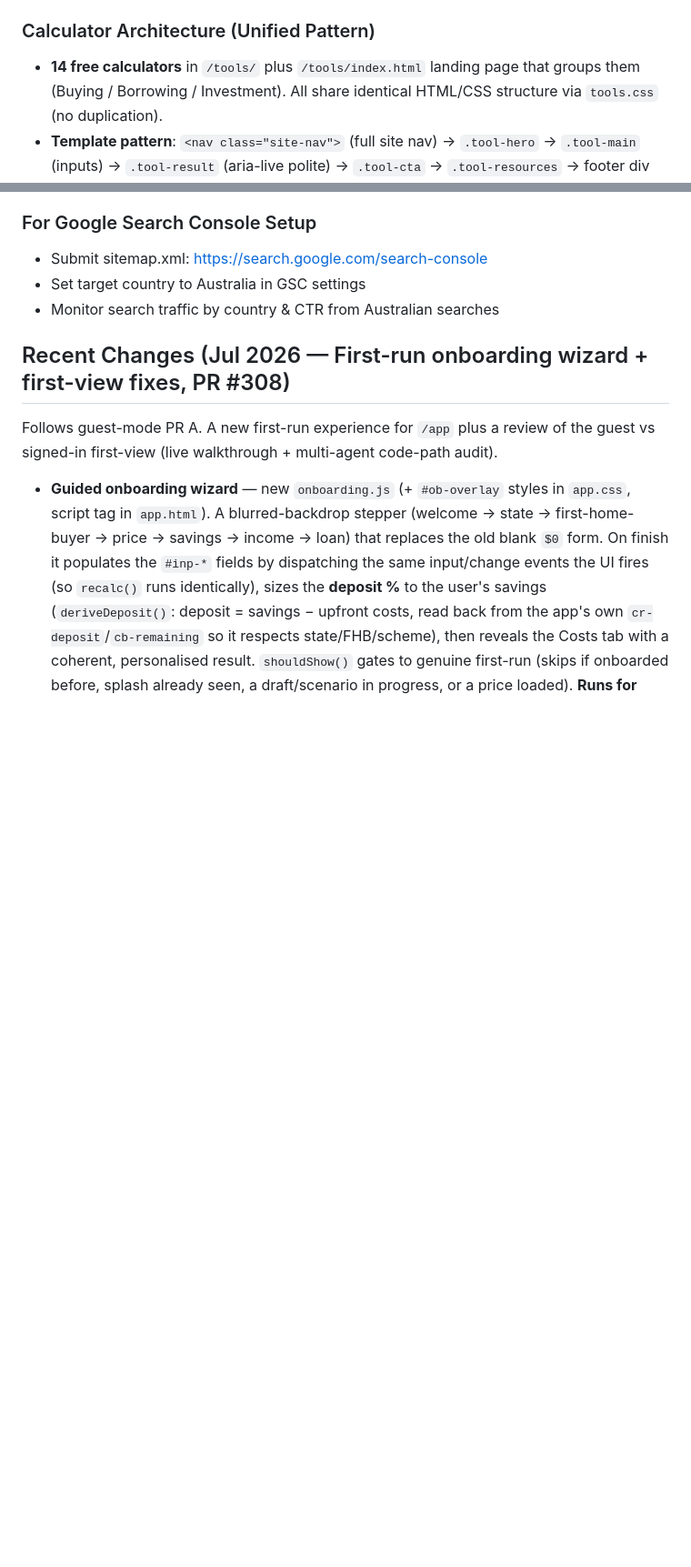
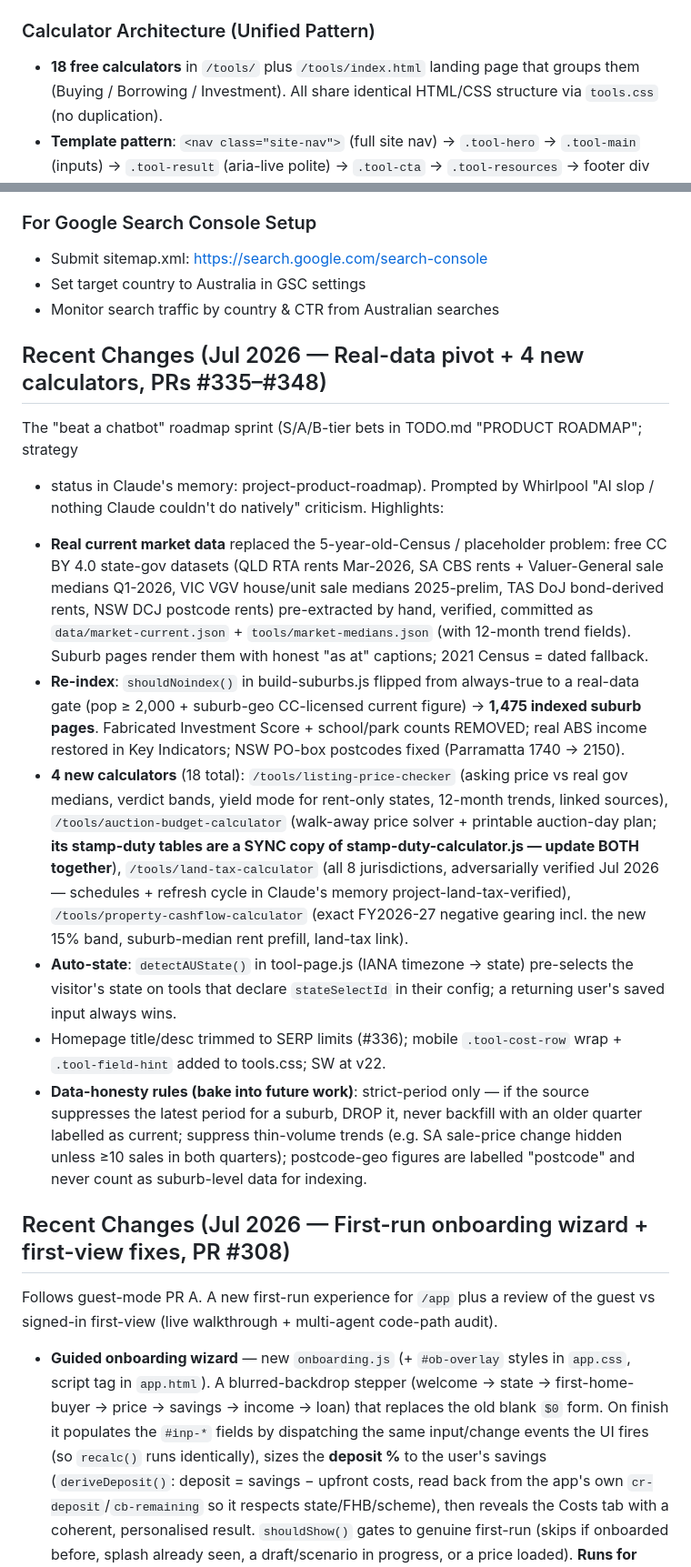
Before and after one commit to GoTraverse/PropertyCalculator, a Markdown page: CLAUDE.md, 2 parts joined by grey strips. Shown at 91% size. Rendered like a GitHub page; blank space fills up the shorter version.

Commit message:
docs(claude): reflect real-data pivot, 18 calculators, 1475 indexed pages
CLAUDE.md was 4 sprints stale (still said 14 calculators, 641 indexed, 'smartest' superlative). Adds the Jul 2026 real-data sprint section (PRs #335-348), the current-market-data architecture block, data-honesty rules (strict-period, thin-volume suppression, postcode-geo labelling), the auction-tool duty-table SYNC warning, and the roadmap north star.

Dev-file only (netlifyignored) — no production impact.

Co-Authored-By: Claude Opus 4.8 <noreply@anthropic.com>

```diff
--- a/CLAUDE.md
+++ b/CLAUDE.md
@@ -100,7 +102,7 @@ See **`README.md`** for feature overview and quick start guide.
 - **PDF Export**: `exportPDF()` generates standalone HTML snapshot of current state
 
 ### Calculator Architecture (Unified Pattern)
-- **14 free calculators** in `/tools/` plus `/tools/index.html` landing page that groups them (Buying / Borrowing / Investment). All share identical HTML/CSS structure via `tools.css` (no duplication).
+- **18 free calculators** in `/tools/` plus `/tools/index.html` landing page that groups them (Buying / Borrowing / Investment). All share identical HTML/CSS structure via `tools.css` (no duplication).
 - **Template pattern**: `<nav class="site-nav">` (full site nav) → `.tool-hero` → `.tool-main` (inputs) → `.tool-result` (aria-live polite) → `.tool-cta` → `.tool-resources` → footer div
 - **Currency inputs** use `type="text" inputmode="decimal"` with `fmtInput()` thousands-separator formatting. Pure numeric inputs (rate, term) use `type="number"`.
 - **Shared utilities**: `tools/tool-page.js` provides the shared calc helpers (`fmtNum()`, `parseNum()`, `monthlyRepayment()`, etc.) loaded by every tool page (`shared-calcs.js` was removed — it was dead code).
@@ -231,6 +233,41 @@ Files intentionally NOT blocked (needed at runtime):
 - Submit sitemap.xml: https://search.google.com/search-console
 - Set target country to Australia in GSC settings
 - Monitor search traffic by country & CTR from Australian searches
+
+## Recent Changes (Jul 2026 — Real-data pivot + 4 new calculators, PRs #335–#348)
+
+The "beat a chatbot" roadmap sprint (S/A/B-tier bets in TODO.md "PRODUCT ROADMAP"; strategy
++ status in Claude's memory: project-product-roadmap). Prompted by Whirlpool "AI slop /
+nothing Claude couldn't do natively" criticism. Highlights:
+
+- **Real current market data** replaced the 5-year-old-Census / placeholder problem: free
+  CC BY 4.0 state-gov datasets (QLD RTA rents Mar-2026, SA CBS rents + Valuer-General sale
+  medians Q1-2026, VIC VGV house/unit sale medians 2025-prelim, TAS DoJ bond-derived rents,
+  NSW DCJ postcode rents) pre-extracted by hand, verified, committed as
+  `data/market-current.json` + `tools/market-medians.json` (with 12-month trend fields).
+  Suburb pages render them with honest "as at" captions; 2021 Census = dated fallback.
+- **Re-index**: `shouldNoindex()` in build-suburbs.js flipped from always-true to a
+  real-data gate (pop ≥ 2,000 + suburb-geo CC-licensed current figure) → **1,475 indexed
+  suburb pages**. Fabricated Investment Score + school/park counts REMOVED; real ABS
+  income restored in Key Indicators; NSW PO-box postcodes fixed (Parramatta 1740 → 2150).
+- **4 new calculators** (18 total): `/tools/listing-price-checker` (asking price vs real
+  gov medians, verdict bands, yield mode for rent-only states, 12-month trends, linked
+  sources), `/tools/auction-budget-calculator` (walk-away price solver + printable
+  auction-day plan; **its stamp-duty tables are a SYNC copy of stamp-duty-calculator.js —
+  update BOTH together**), `/tools/land-tax-calculator` (all 8 jurisdictions,
+  adversarially verified Jul 2026 — schedules + refresh cycle in Claude's memory
+  project-land-tax-verified), `/tools/property-cashflow-calculator` (exact FY2026-27
+  negative gearing incl. the new 15% band, suburb-median rent prefill, land-tax link).
+- **Auto-state**: `detectAUState()` in tool-page.js (IANA timezone → state) pre-selects
+  the visitor's state on tools that declare `stateSelectId` in their config; a returning
+  user's saved input always wins.
+- Homepage title/desc trimmed to SERP limits (#336); mobile `.tool-cost-row` wrap +
+  `.tool-field-hint` added to tools.css; SW at v22.
+- **Data-honesty rules (bake into future work)**: strict-period only — if the source
+  suppresses the latest period for a suburb, DROP it, never backfill with an older
+  quarter labelled as current; suppress thin-volume trends (e.g. SA sale-price change
+  hidden unless ≥10 sales in both quarters); postcode-geo figures are labelled "postcode"
+  and never count as suburb-level data for indexing.
 
 ## Recent Changes (Jul 2026 — First-run onboarding wizard + first-view fixes, PR #308)
 
```
Also changed, not shown: other parts of CLAUDE.md (+6 -4 lines).
